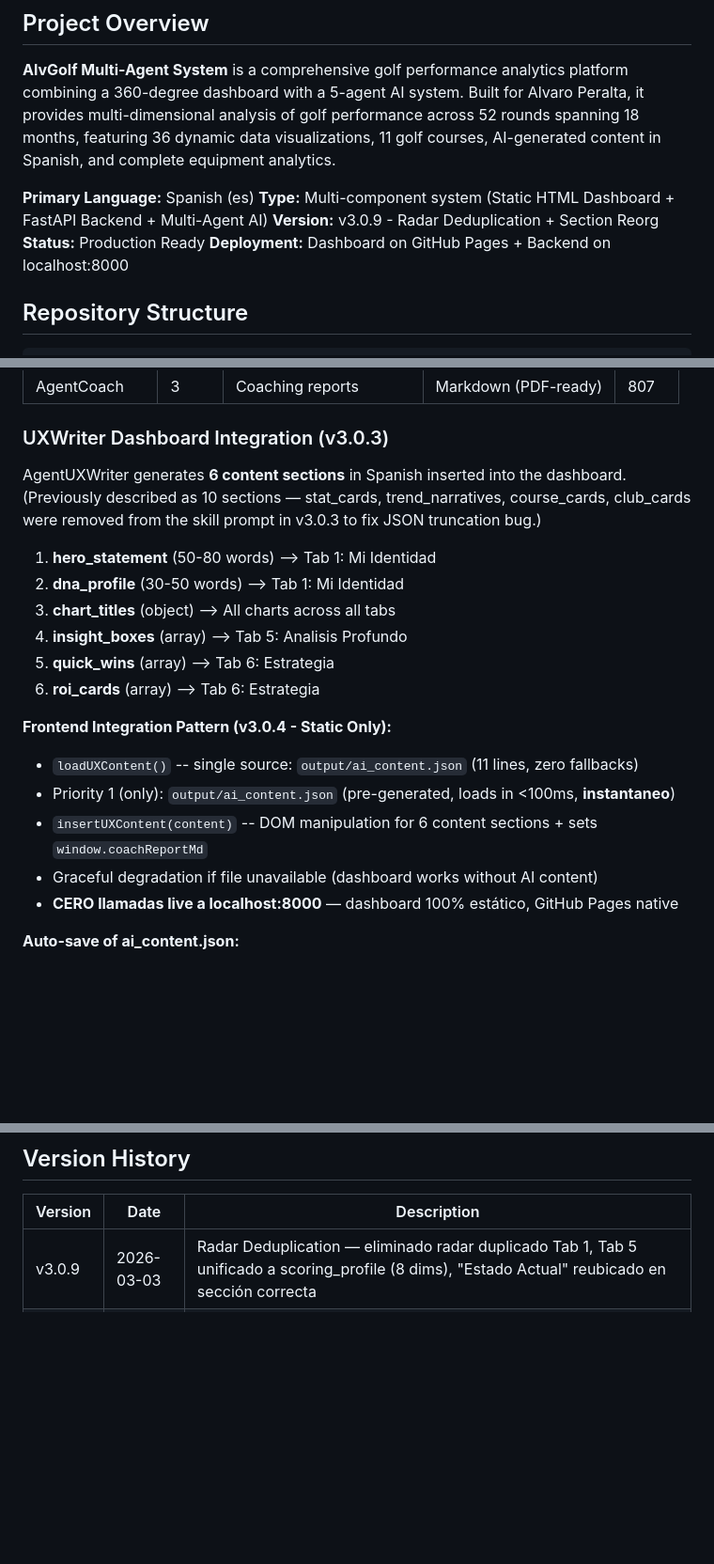
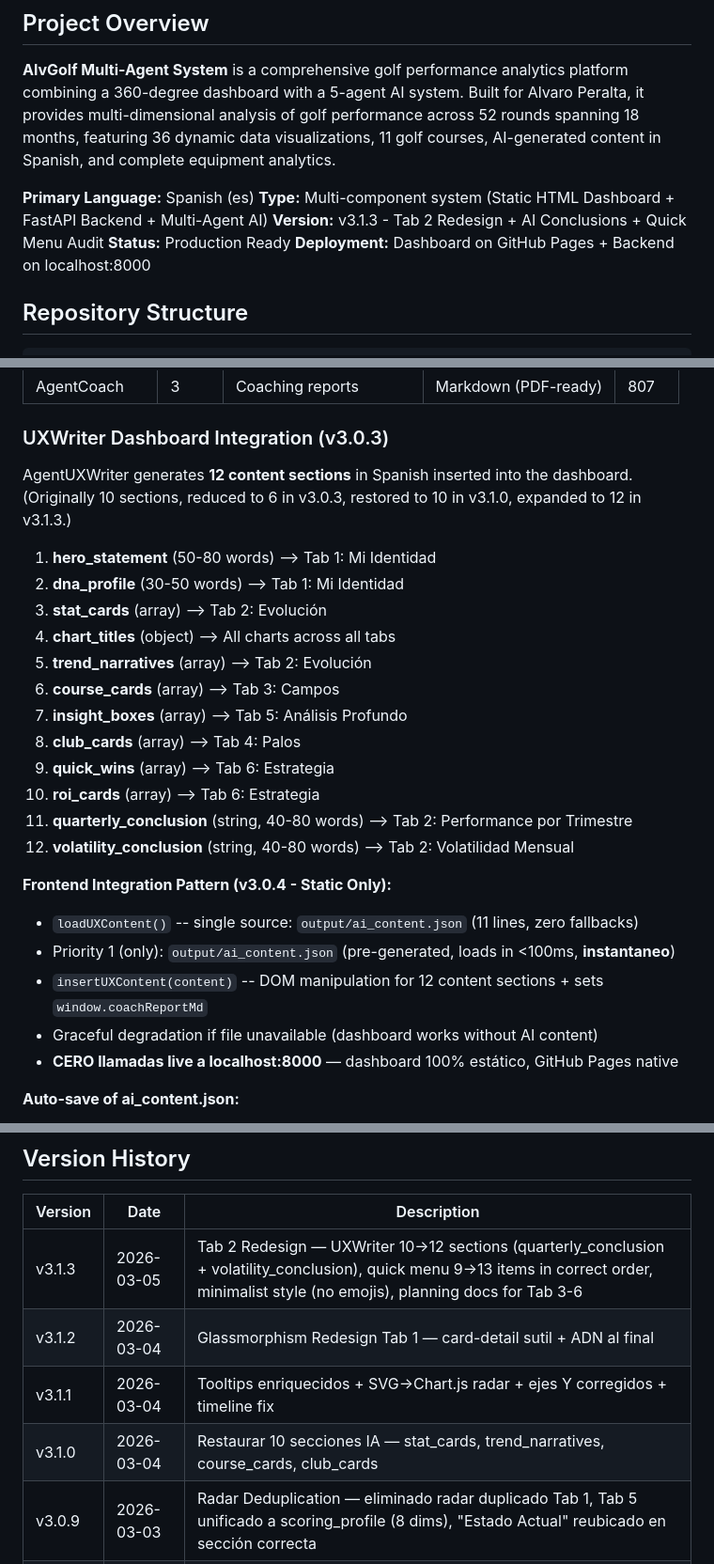
Before and after one commit to AlvGolf/AlvGolf-Identity-EngineV3, a Markdown page: .claude/CLAUDE.md, 3 parts joined by grey strips. Shown at 94% size. Rendered like a GitHub page; blank space fills up the shorter version.

Commit message:
docs: update CLAUDE.md for v3.1.3 — UXWriter 12 sections + version history
Co-Authored-By: Claude Opus 4.6 <noreply@anthropic.com>

```diff
--- a/.claude/CLAUDE.md
+++ b/.claude/CLAUDE.md
@@ -6,7 +6,7 @@
 
 **Primary Language:** Spanish (es)
 **Type:** Multi-component system (Static HTML Dashboard + FastAPI Backend + Multi-Agent AI)
-**Version:** v3.0.9 - Radar Deduplication + Section Reorg
+**Version:** v3.1.3 - Tab 2 Redesign + AI Conclusions + Quick Menu Audit
 **Status:** Production Ready
 **Deployment:** Dashboard on GitHub Pages + Backend on localhost:8000
 
@@ -127,21 +127,26 @@ END (Total: ~56,000 chars, ~3.6 min — was 5.3 min before v4.1)
 
 ### UXWriter Dashboard Integration (v3.0.3)
 
-AgentUXWriter generates **6 content sections** in Spanish inserted into the dashboard.
-(Previously described as 10 sections — stat_cards, trend_narratives, course_cards, club_cards
-were removed from the skill prompt in v3.0.3 to fix JSON truncation bug.)
+AgentUXWriter generates **12 content sections** in Spanish inserted into the dashboard.
+(Originally 10 sections, reduced to 6 in v3.0.3, restored to 10 in v3.1.0, expanded to 12 in v3.1.3.)
 
 1. **hero_statement** (50-80 words) --> Tab 1: Mi Identidad
 2. **dna_profile** (30-50 words) --> Tab 1: Mi Identidad
-3. **chart_titles** (object) --> All charts across all tabs
-4. **insight_boxes** (array) --> Tab 5: Analisis Profundo
-5. **quick_wins** (array) --> Tab 6: Estrategia
-6. **roi_cards** (array) --> Tab 6: Estrategia
+3. **stat_cards** (array) --> Tab 2: Evolución
+4. **chart_titles** (object) --> All charts across all tabs
+5. **trend_narratives** (array) --> Tab 2: Evolución
+6. **course_cards** (array) --> Tab 3: Campos
+7. **insight_boxes** (array) --> Tab 5: Análisis Profundo
+8. **club_cards** (array) --> Tab 4: Palos
+9. **quick_wins** (array) --> Tab 6: Estrategia
+10. **roi_cards** (array) --> Tab 6: Estrategia
+11. **quarterly_conclusion** (string, 40-80 words) --> Tab 2: Performance por Trimestre
+12. **volatility_conclusion** (string, 40-80 words) --> Tab 2: Volatilidad Mensual
 
 **Frontend Integration Pattern (v3.0.4 - Static Only):**
 - `loadUXContent()` -- single source: `output/ai_content.json` (11 lines, zero fallbacks)
 - Priority 1 (only): `output/ai_content.json` (pre-generated, loads in <100ms, **instantaneo**)
-- `insertUXContent(content)` -- DOM manipulation for 6 content sections + sets `window.coachReportMd`
+- `insertUXContent(content)` -- DOM manipulation for 12 content sections + sets `window.coachReportMd`
 - Graceful degradation if file unavailable (dashboard works without AI content)
 - **CERO llamadas live a localhost:8000** — dashboard 100% estático, GitHub Pages native
 
@@ -777,6 +782,10 @@ docs(readme): update with Sprint 13 completion status
 
 | Version | Date | Description |
 |---------|------|-------------|
+| v3.1.3 | 2026-03-05 | Tab 2 Redesign — UXWriter 10→12 sections (quarterly_conclusion + volatility_conclusion), quick menu 9→13 items in correct order, minimalist style (no emojis), planning docs for Tab 3-6 |
+| v3.1.2 | 2026-03-04 | Glassmorphism Redesign Tab 1 — card-detail sutil + ADN al final |
+| v3.1.1 | 2026-03-04 | Tooltips enriquecidos + SVG→Chart.js radar + ejes Y corregidos + timeline fix |
+| v3.1.0 | 2026-03-04 | Restaurar 10 secciones IA — stat_cards, trend_narratives, course_cards, club_cards |
 | v3.0.9 | 2026-03-03 | Radar Deduplication — eliminado radar duplicado Tab 1, Tab 5 unificado a scoring_profile (8 dims), "Estado Actual" reubicado en sección correcta |
 | v3.0.8 | 2026-03-03 | Card System v3.1 — 17 CSS tokens + 4 niveles card + Golf Identity typography fix + dimLabelsNarr bug fix |
 | v3.0.7 | 2026-03-02 | 100% Dynamic Dashboard — ~176 editorial hardcodes migrated (9 LOTES) + 3 new backend functions (monthly_recommendations, bubble_analysis, improvement_plan) + 62 JSON keys |
```
